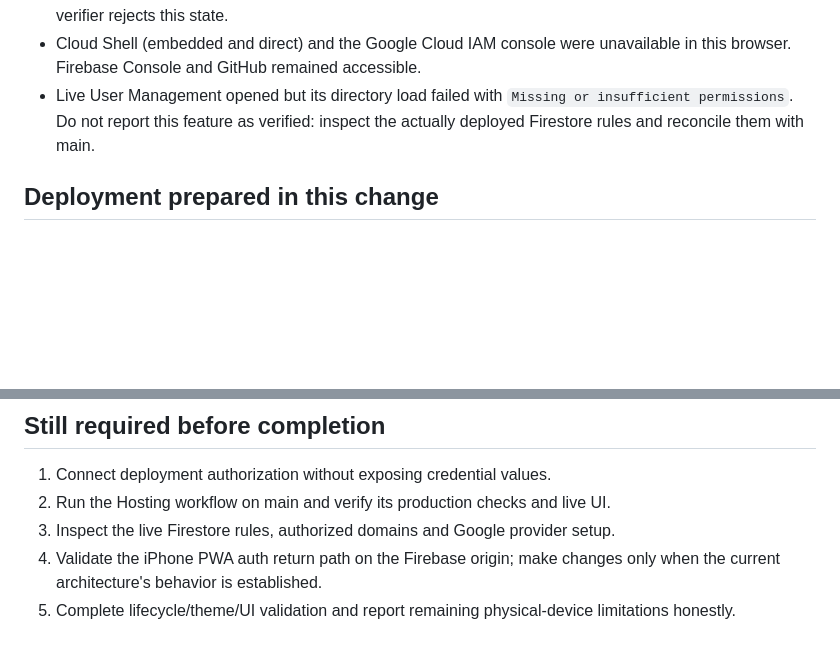
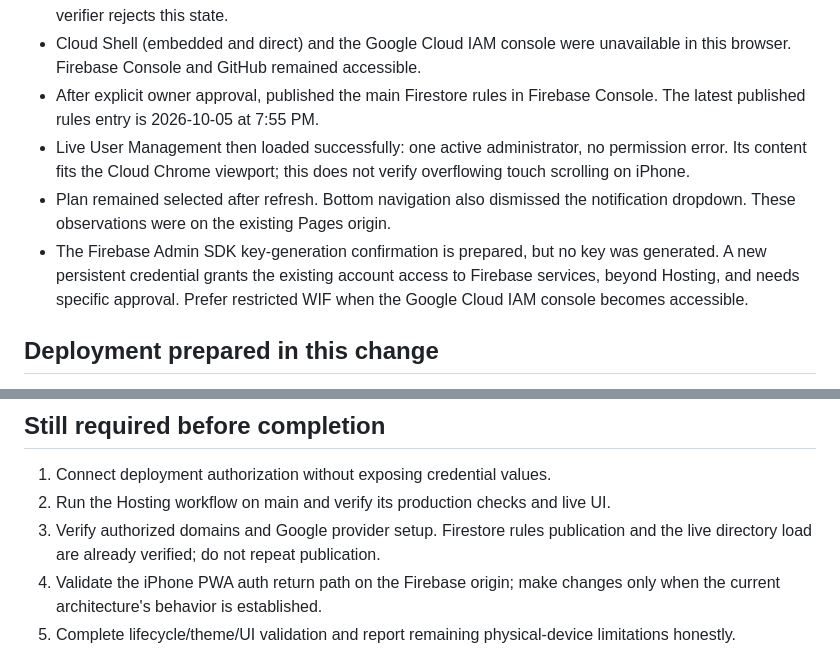
Before and after one commit to OrFainguersch/course-tracker-review, a Markdown page: docs/STABILIZATION_STATUS.md, 2 parts joined by grey strips. Drawn GitHub-style; blank space fills up the shorter version.

Commit message:
Record published Firestore rules and verified live UI recovery

```diff
--- a/docs/STABILIZATION_STATUS.md
+++ b/docs/STABILIZATION_STATUS.md
@@ -40,9 +40,17 @@ earlier Work run completed deployment.
   that it requires authentication. The production verifier rejects this state.
 - Cloud Shell (embedded and direct) and the Google Cloud IAM console were
   unavailable in this browser. Firebase Console and GitHub remained accessible.
-- Live User Management opened but its directory load failed with
-  `Missing or insufficient permissions`. Do not report this feature as verified:
-  inspect the actually deployed Firestore rules and reconcile them with main.
+- After explicit owner approval, published the main Firestore rules in Firebase
+  Console. The latest published rules entry is 2026-10-05 at 7:55 PM.
+- Live User Management then loaded successfully: one active administrator,
+  no permission error. Its content fits the Cloud Chrome viewport; this does
+  not verify overflowing touch scrolling on iPhone.
+- Plan remained selected after refresh. Bottom navigation also dismissed the
+  notification dropdown. These observations were on the existing Pages origin.
+- The Firebase Admin SDK key-generation confirmation is prepared, but no key
+  was generated. A new persistent credential grants the existing account
+  access to Firebase services, beyond Hosting, and needs specific approval.
+  Prefer restricted WIF when the Google Cloud IAM console becomes accessible.
 
 ## Deployment prepared in this change
 
@@ -63,7 +71,8 @@ earlier Work run completed deployment.
 
 1. Connect deployment authorization without exposing credential values.
 2. Run the Hosting workflow on main and verify its production checks and live UI.
-3. Inspect the live Firestore rules, authorized domains and Google provider setup.
+3. Verify authorized domains and Google provider setup. Firestore rules publication
+   and the live directory load are already verified; do not repeat publication.
 4. Validate the iPhone PWA auth return path on the Firebase origin; make changes
    only when the current architecture's behavior is established.
 5. Complete lifecycle/theme/UI validation and report remaining physical-device
```
